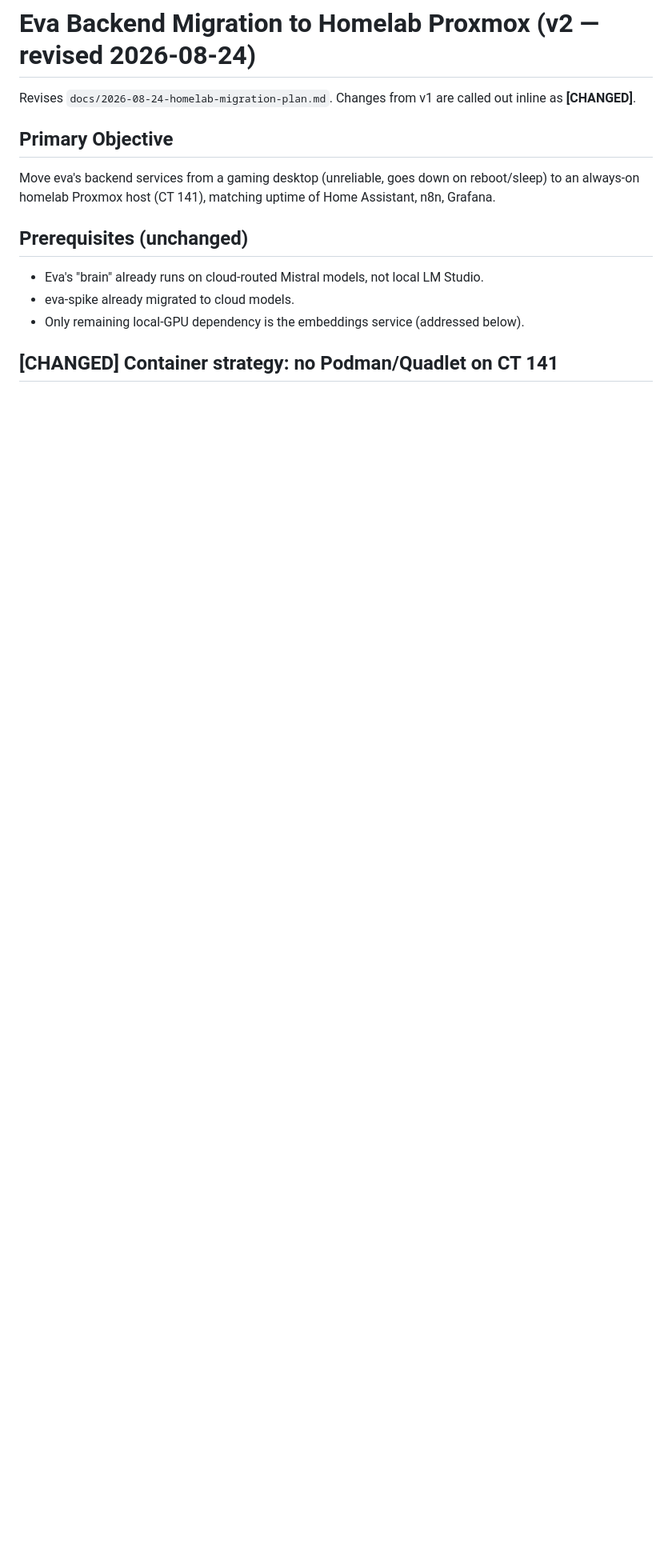
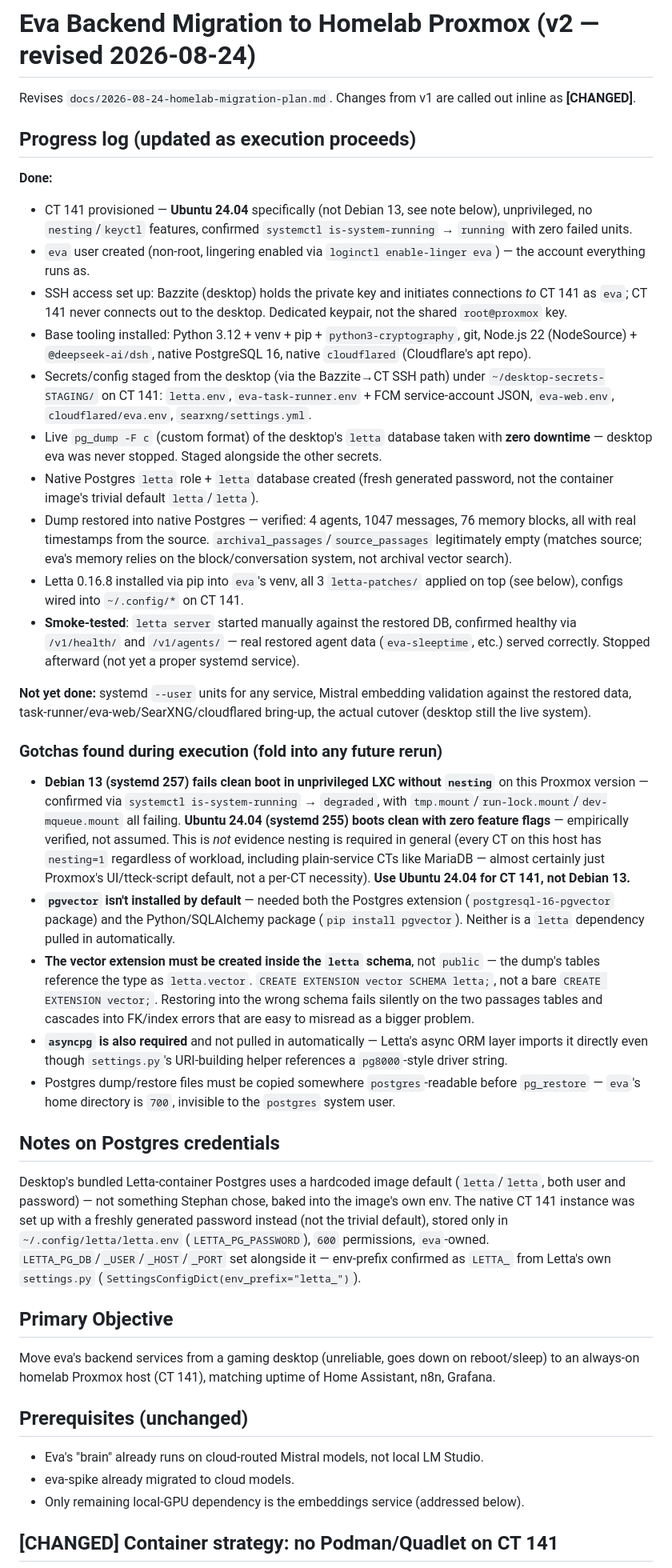
Before and after one commit to qStivi/eva, a Markdown page: docs/2026-08-24-homelab-migration-plan-v2.md, the part around one of its changes. Shown at 80% size. Drawn GitHub-style; blank space fills up the shorter version.

Commit message:
docs: record CT 141 provisioning + Letta restore progress in migration plan v2
- Ubuntu 24.04 confirmed as the CT template (not Debian 13) after empirically
  finding Debian 13's systemd 257 fails a clean boot in unprivileged LXC
  without nesting on this Proxmox version, while Ubuntu 24.04 (systemd 255)
  boots clean with zero feature flags.
- Documents the eva user/SSH setup (Bazzite -> CT 141, not the reverse),
  secrets staging, live zero-downtime pg_dump, and the native Postgres
  restore, including three gotchas hit along the way: pgvector not installed
  by default (Postgres extension + Python package both missing), the vector
  extension needing to live in the letta schema (not public) to match the
  dump, and asyncpg being a required-but-unlisted dependency.
- Notes the native Postgres credentials are freshly generated, not the
  desktop container image's hardcoded letta/letta default.

Co-Authored-By: Claude Sonnet 5 <noreply@anthropic.com>
Claude-Session: https://claude.ai/code/session_01Rm891MX9JaaaHmPUWyycJh

```diff
--- a/docs/2026-08-24-homelab-migration-plan-v2.md
+++ b/docs/2026-08-24-homelab-migration-plan-v2.md
@@ -1,6 +1,34 @@
 # Eva Backend Migration to Homelab Proxmox (v2 — revised 2026-08-24)
 
 Revises `docs/2026-08-24-homelab-migration-plan.md`. Changes from v1 are called out inline as **[CHANGED]**.
+
+## Progress log (updated as execution proceeds)
+
+**Done:**
+- CT 141 provisioned — **Ubuntu 24.04** specifically (not Debian 13, see note below), unprivileged, no `nesting`/`keyctl` features, confirmed `systemctl is-system-running` → `running` with zero failed units.
+- `eva` user created (non-root, lingering enabled via `loginctl enable-linger eva`) — the account everything runs as.
+- SSH access set up: Bazzite (desktop) holds the private key and initiates connections *to* CT 141 as `eva`; CT 141 never connects out to the desktop. Dedicated keypair, not the shared `root@proxmox` key.
+- Base tooling installed: Python 3.12 + venv + pip + `python3-cryptography`, git, Node.js 22 (NodeSource) + `@deepseek-ai/dsh`, native PostgreSQL 16, native `cloudflared` (Cloudflare's apt repo).
+- Secrets/config staged from the desktop (via the Bazzite→CT SSH path) under `~/desktop-secrets-STAGING/` on CT 141: `letta.env`, `eva-task-runner.env` + FCM service-account JSON, `eva-web.env`, `cloudflared/eva.env`, `searxng/settings.yml`.
+- Live `pg_dump -F c` (custom format) of the desktop's `letta` database taken with **zero downtime** — desktop eva was never stopped. Staged alongside the other secrets.
+- Native Postgres `letta` role + `letta` database created (fresh generated password, not the container image's trivial default `letta`/`letta`).
+- Dump restored into native Postgres — verified: 4 agents, 1047 messages, 76 memory blocks, all with real timestamps from the source. `archival_passages`/`source_passages` legitimately empty (matches source; eva's memory relies on the block/conversation system, not archival vector search).
+- Letta 0.16.8 installed via pip into `eva`'s venv, all 3 `letta-patches/` applied on top (see below), configs wired into `~/.config/*` on CT 141.
+- **Smoke-tested**: `letta server` started manually against the restored DB, confirmed healthy via `/v1/health/` and `/v1/agents/` — real restored agent data (`eva-sleeptime`, etc.) served correctly. Stopped afterward (not yet a proper systemd service).
+
+**Not yet done:** systemd `--user` units for any service, Mistral embedding validation against the restored data, task-runner/eva-web/SearXNG/cloudflared bring-up, the actual cutover (desktop still the live system).
+
+### Gotchas found during execution (fold into any future rerun)
+
+- **Debian 13 (systemd 257) fails clean boot in unprivileged LXC without `nesting`** on this Proxmox version — confirmed via `systemctl is-system-running` → `degraded`, with `tmp.mount`/`run-lock.mount`/`dev-mqueue.mount` all failing. **Ubuntu 24.04 (systemd 255) boots clean with zero feature flags** — empirically verified, not assumed. This is *not* evidence nesting is required in general (every CT on this host has `nesting=1` regardless of workload, including plain-service CTs like MariaDB — almost certainly just Proxmox's UI/tteck-script default, not a per-CT necessity). **Use Ubuntu 24.04 for CT 141, not Debian 13.**
+- **`pgvector` isn't installed by default** — needed both the Postgres extension (`postgresql-16-pgvector` package) and the Python/SQLAlchemy package (`pip install pgvector`). Neither is a `letta` dependency pulled in automatically.
+- **The vector extension must be created inside the `letta` schema**, not `public` — the dump's tables reference the type as `letta.vector`. `CREATE EXTENSION vector SCHEMA letta;`, not a bare `CREATE EXTENSION vector;`. Restoring into the wrong schema fails silently on the two passages tables and cascades into FK/index errors that are easy to misread as a bigger problem.
+- **`asyncpg` is also required** and not pulled in automatically — Letta's async ORM layer imports it directly even though `settings.py`'s URI-building helper references a `pg8000`-style driver string.
+- Postgres dump/restore files must be copied somewhere `postgres`-readable before `pg_restore` — `eva`'s home directory is `700`, invisible to the `postgres` system user.
+
+## Notes on Postgres credentials
+
+Desktop's bundled Letta-container Postgres uses a hardcoded image default (`letta`/`letta`, both user and password) — not something Stephan chose, baked into the image's own env. The native CT 141 instance was set up with a freshly generated password instead (not the trivial default), stored only in `~/.config/letta/letta.env` (`LETTA_PG_PASSWORD`), `600` permissions, `eva`-owned. `LETTA_PG_DB`/`_USER`/`_HOST`/`_PORT` set alongside it — env-prefix confirmed as `LETTA_` from Letta's own `settings.py` (`SettingsConfigDict(env_prefix="letta_")`).
 
 ## Primary Objective
 
```
Also changed, not shown: other parts of docs/2026-08-24-homelab-migration-plan-v2.md (+4 -1 lines).
